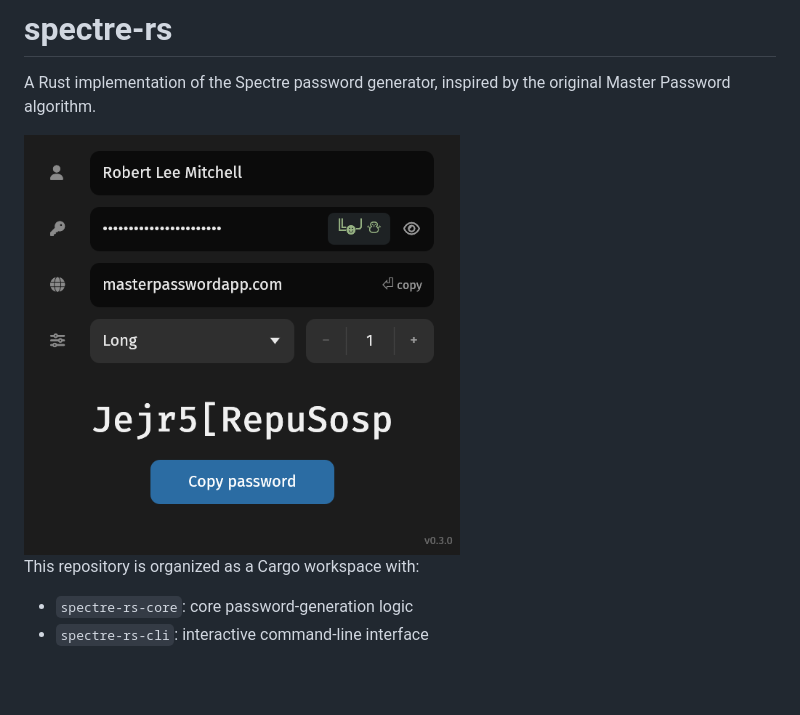
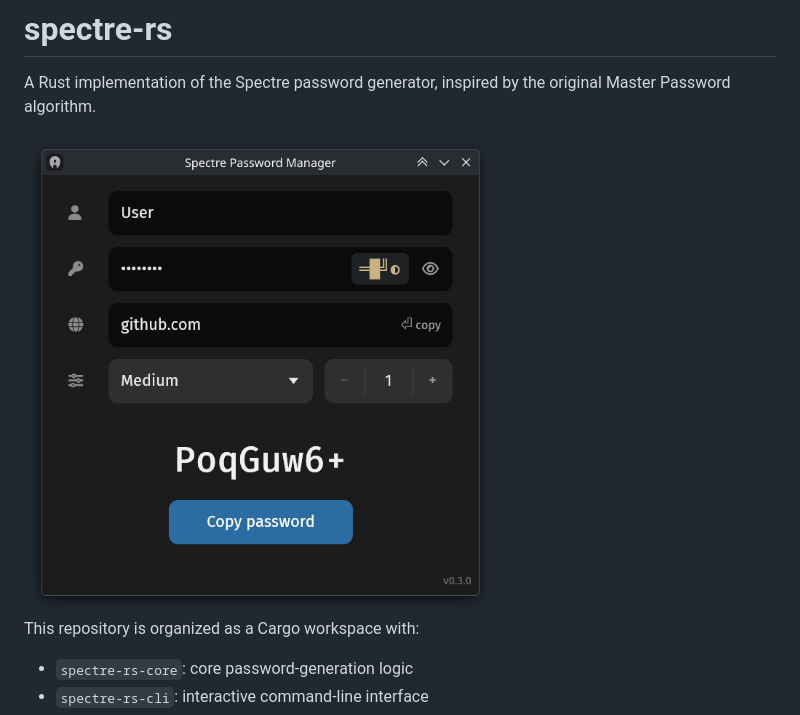
Before and after one commit to dbongartz/spectre-rs, a Markdown page: README.md, the part around the change. Rendered like a GitHub page; pictures changed too: docs/screenshot.png; blank space fills up the shorter version.

Commit message:
Show the whole window in the README screenshot
Co-Authored-By: Claude Opus 5.5 <noreply@anthropic.com>
Claude-Session: https://claude.ai/code/session_01SiJcRXSqwDfofTKvkCXfE9

```diff
--- a/README.md
+++ b/README.md
@@ -2,7 +2,7 @@
 
 A Rust implementation of the Spectre password generator, inspired by the original Master Password algorithm.
 
-<img width="436" alt="The spectre-rs GUI showing a derived password for masterpasswordapp.com" src="docs/screenshot.png" />
+<img width="473" alt="The spectre-rs GUI showing a derived password for github.com" src="docs/screenshot.png" />
 
 This repository is organized as a Cargo workspace with:
 
```
